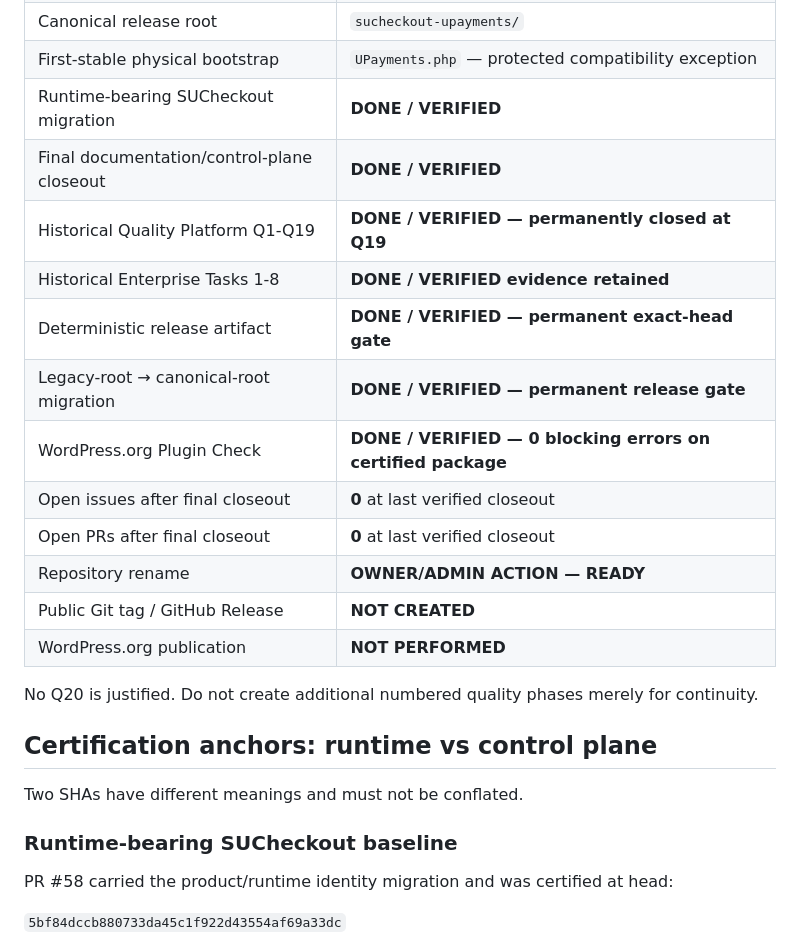
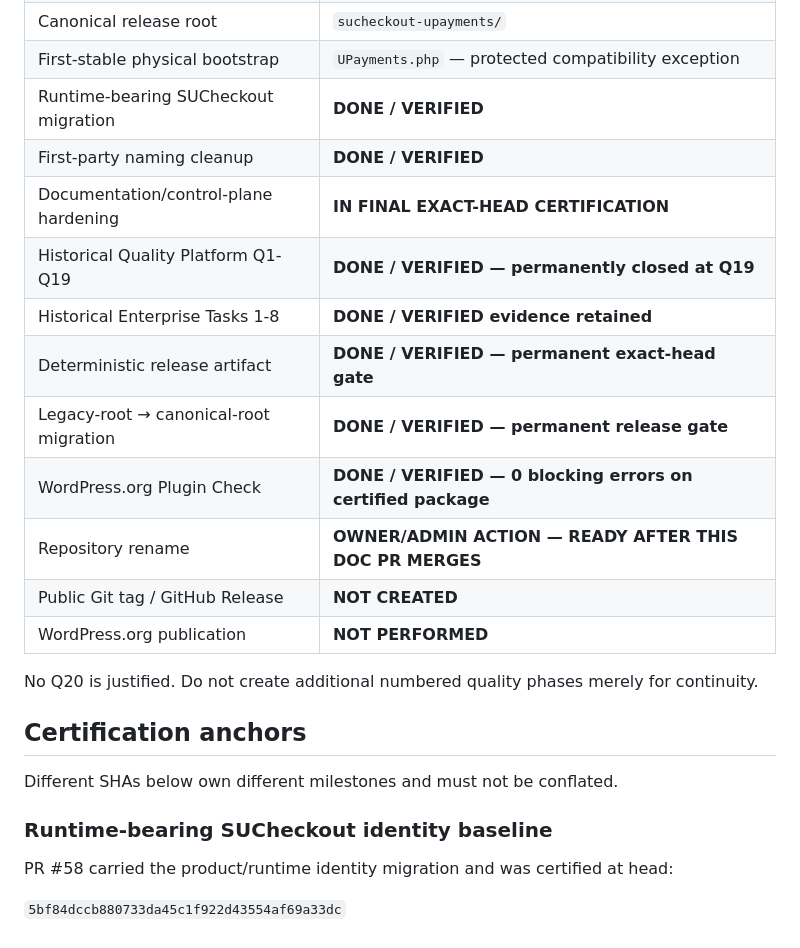
Before and after one commit to SimplixInnovations/simplixpay-upayments, a Markdown page: docs/project/PROJECT-STATUS.md, the part around one of its changes. GitHub-like rendering.

```diff
--- a/docs/project/PROJECT-STATUS.md
+++ b/docs/project/PROJECT-STATUS.md
@@ -19,25 +19,24 @@
 | Canonical release root | `sucheckout-upayments/` |
 | First-stable physical bootstrap | `UPayments.php` — protected compatibility exception |
 | Runtime-bearing SUCheckout migration | **DONE / VERIFIED** |
-| Final documentation/control-plane closeout | **DONE / VERIFIED** |
+| First-party naming cleanup | **DONE / VERIFIED** |
+| Documentation/control-plane hardening | **IN FINAL EXACT-HEAD CERTIFICATION** |
 | Historical Quality Platform Q1-Q19 | **DONE / VERIFIED — permanently closed at Q19** |
 | Historical Enterprise Tasks 1-8 | **DONE / VERIFIED evidence retained** |
 | Deterministic release artifact | **DONE / VERIFIED — permanent exact-head gate** |
 | Legacy-root → canonical-root migration | **DONE / VERIFIED — permanent release gate** |
 | WordPress.org Plugin Check | **DONE / VERIFIED — 0 blocking errors on certified package** |
-| Open issues after final closeout | **0** at last verified closeout |
-| Open PRs after final closeout | **0** at last verified closeout |
-| Repository rename | **OWNER/ADMIN ACTION — READY** |
+| Repository rename | **OWNER/ADMIN ACTION — READY AFTER THIS DOC PR MERGES** |
 | Public Git tag / GitHub Release | **NOT CREATED** |
 | WordPress.org publication | **NOT PERFORMED** |
 
 No Q20 is justified. Do not create additional numbered quality phases merely for continuity.
 
-## Certification anchors: runtime vs control plane
+## Certification anchors
 
-Two SHAs have different meanings and must not be conflated.
+Different SHAs below own different milestones and must not be conflated.
 
-### Runtime-bearing SUCheckout baseline
+### Runtime-bearing SUCheckout identity baseline
 
 PR #58 carried the product/runtime identity migration and was certified at head:
 
```
Also changed, not shown: other parts of docs/project/PROJECT-STATUS.md (+33 -15 lines).
